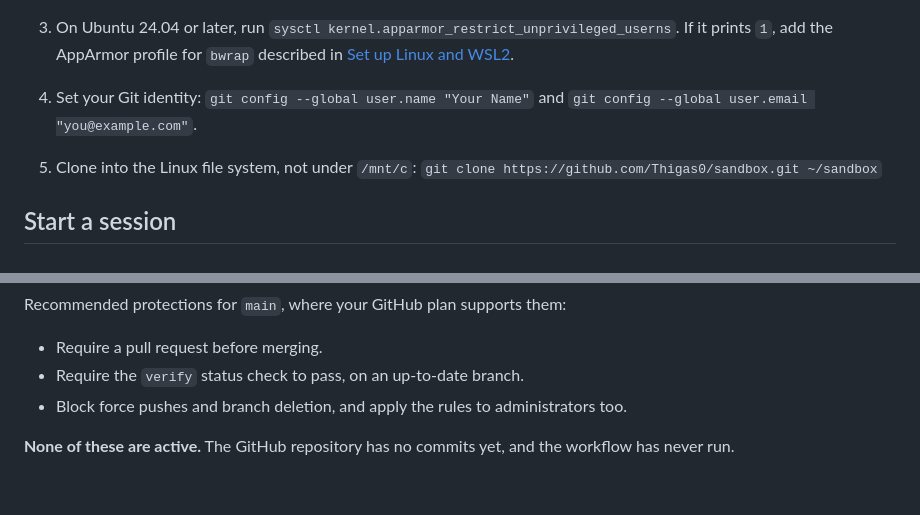
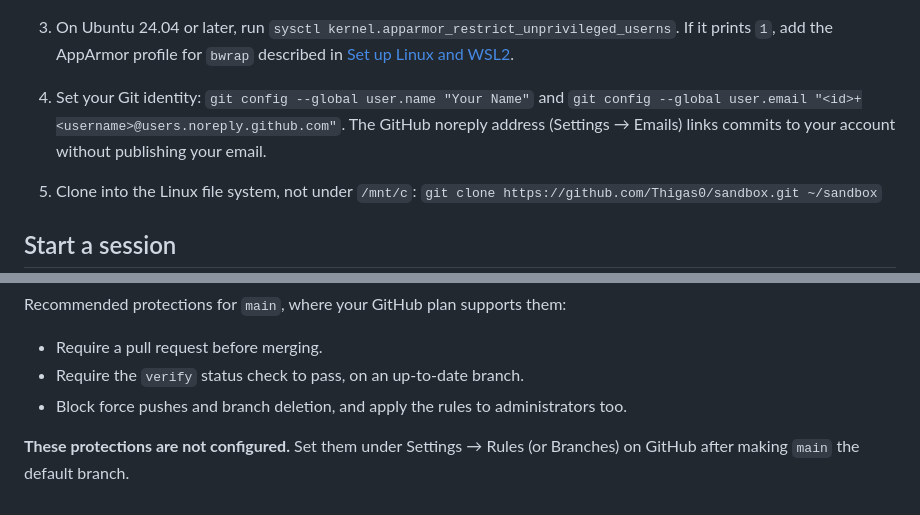
Before and after one commit to Thigas0/sandbox, a Markdown page: CONTRIBUTING.md, 2 parts joined by grey strips. Rendered like a GitHub page.

Commit message:
Add README and keep contributor email private
README links the setup, instructions, and boundary docs and shows the verify commands. CONTRIBUTING suggests the GitHub noreply address for the Git identity and no longer claims the workflow has never run.

```diff
--- a/CONTRIBUTING.md
+++ b/CONTRIBUTING.md
@@ -25,7 +25,8 @@ On Windows, work inside WSL 2.
    `1`, add the AppArmor profile for `bwrap` described in
    [Set up Linux and WSL2](https://code.claude.com/docs/en/sandboxing#set-up-linux-and-wsl2).
 4. Set your Git identity: `git config --global user.name "Your Name"` and
-   `git config --global user.email "you@example.com"`.
+   `git config --global user.email "<id>+<username>@users.noreply.github.com"`. The GitHub noreply
+   address (Settings → Emails) links commits to your account without publishing your email.
 5. Clone into the Linux file system, not under `/mnt/c`:
    `git clone https://github.com/Thigas0/sandbox.git ~/sandbox`
 
@@ -123,4 +124,5 @@ Recommended protections for `main`, where your GitHub plan supports them:
 - Require the `verify` status check to pass, on an up-to-date branch.
 - Block force pushes and branch deletion, and apply the rules to administrators too.
 
-**None of these are active.** The GitHub repository has no commits yet, and the workflow has never run.
+**These protections are not configured.** Set them under Settings → Rules (or Branches) on GitHub
+after making `main` the default branch.
```
Also changed, not shown: 1 other file.
